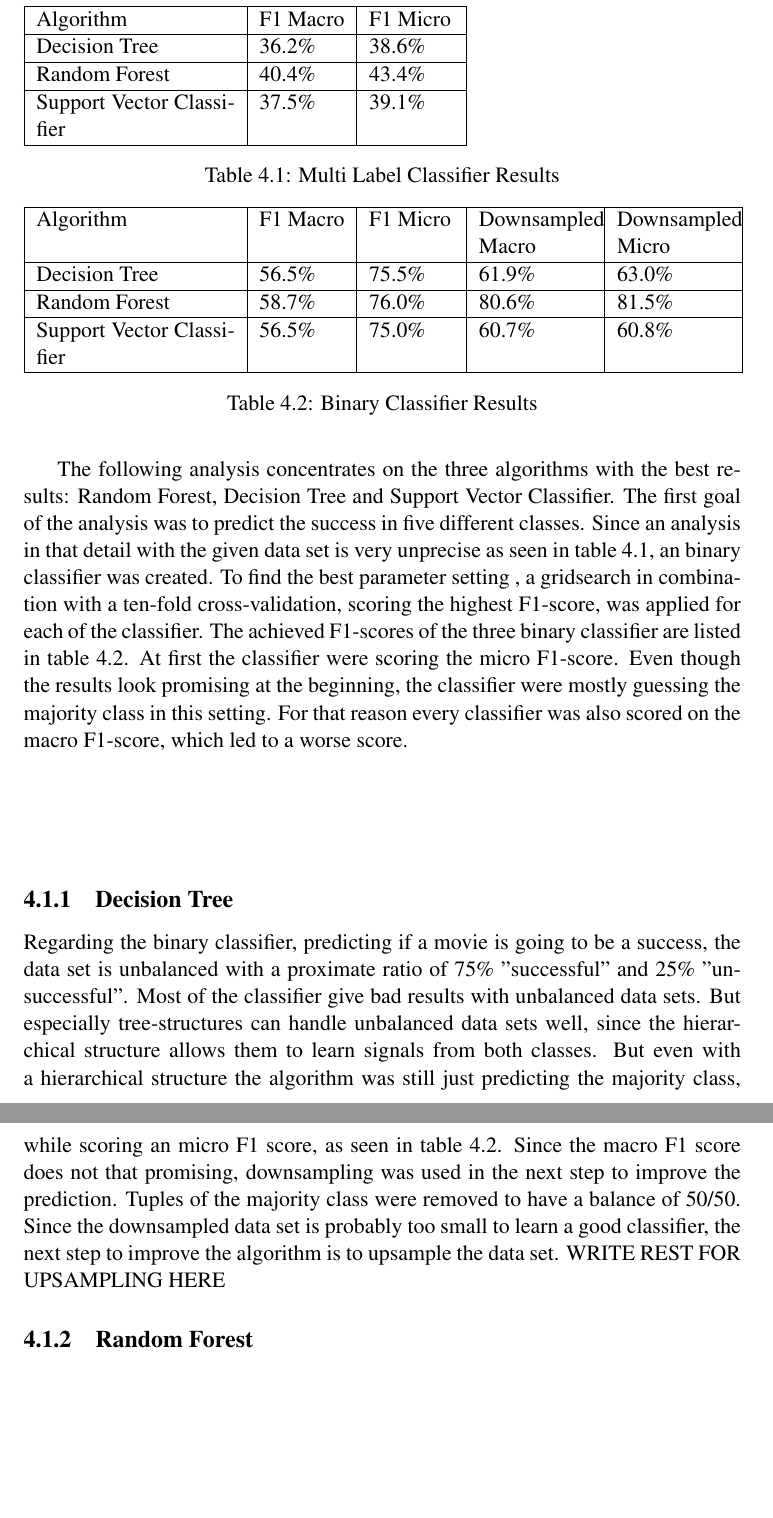
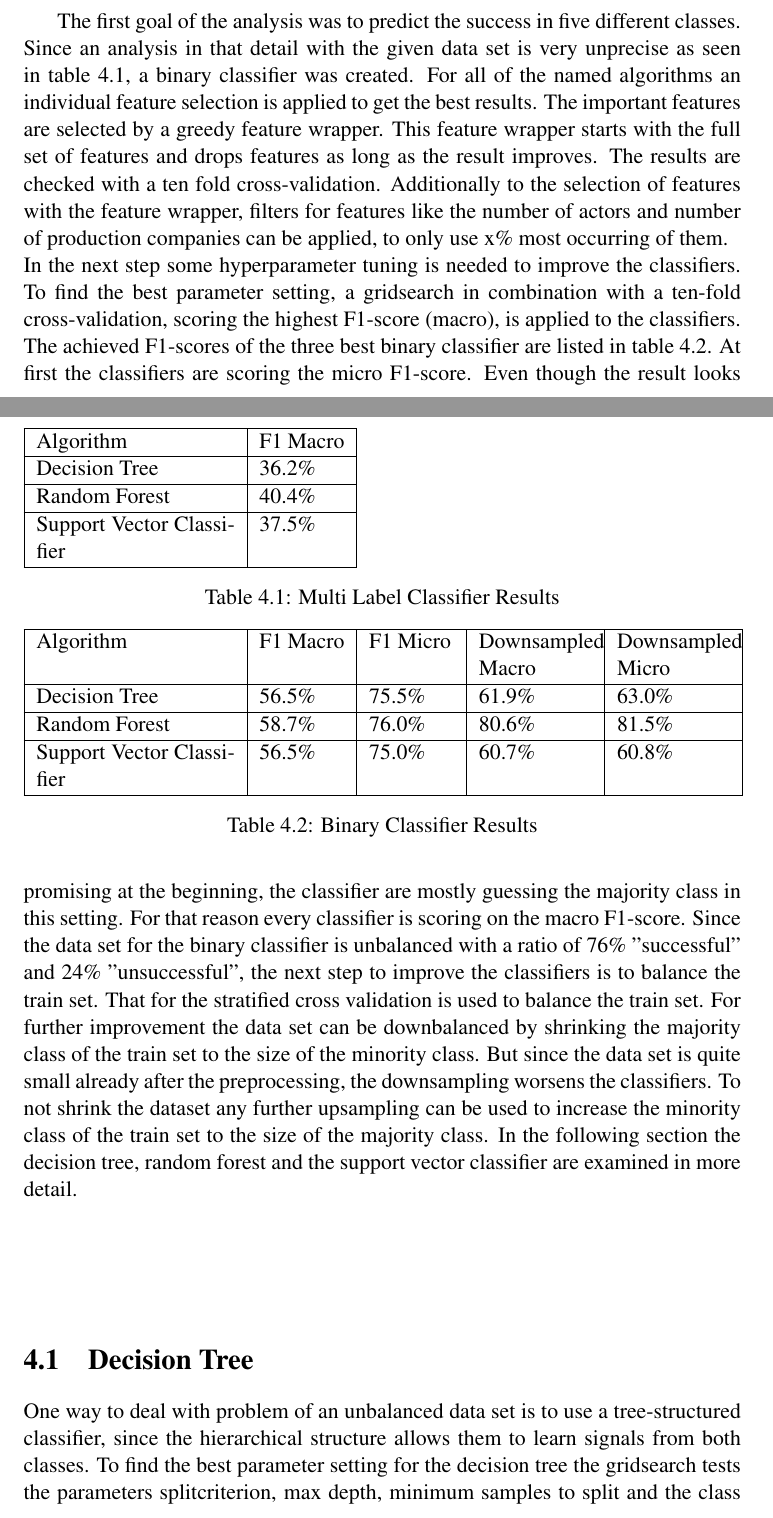
Before and after one commit to yOoMarvin/movie-mining-report, a LaTeX book (document.tex, which reads content/chapter_4_data_mining.tex): two parts of pages 10 and 11 of 12 before the commit and two parts of pages 9 and 10 of 12 after it, joined at a grey line, cut so that both start at the same text, the shorter picture padded with empty space. Compiled offline with pdfLaTeX.

Commit message:
draft dataming chapter

```diff
--- a/content/chapter_4_data_mining.tex
+++ b/content/chapter_4_data_mining.tex
@@ -26,18 +11,21 @@ To predict the success of a movie different Algorithms were used:
 	\item \textbf{Random Forest}
 \end{itemize}
 
-The following analysis concentrates on the three algorithms with the best results: Random Forest, Decision Tree and Support Vector Classifier.
-The first goal of the analysis was to predict the success in five different classes. Since an analysis in that detail with the given data set is very unprecise as seen in table \ref{tab:multi_classifier}, an binary classifier was created. To find the best parameter setting , a gridsearch in combination with a ten-fold cross-validation, scoring the highest F1-score, was applied for each of the classifier.
-The achieved F1-scores of the three binary classifier are listed in table \ref{tab:binary_classifier}. At first the classifier were scoring the micro F1-score. Even though the results look promising at the beginning, the classifier were mostly guessing the majority class in this setting. For that reason every classifier was also scored on the macro F1-score, which led to a worse score.
+%The following analysis concentrates on the three algorithms with the best results: Random Forest, Decision Tree and Support Vector Classifier.
+The first goal of the analysis was to predict the success in five different classes. Since an analysis in that detail with the given data set is very unprecise as seen in table \ref{tab:multi_classifier}, a binary classifier was created.
+For all of the named algorithms an individual feature selection is applied to get the best results. The important features are selected by a greedy feature wrapper. This feature wrapper starts with the full set of features and drops features as long as the result improves. The results are checked with a ten fold cross-validation. Additionally to the selection of features with the feature wrapper, filters for features like the number of actors and number of production companies can be applied, to only use x\% most occurring of them. \\
+In the next step some hyperparameter tuning is needed to improve the classifiers. To find the best parameter setting, a gridsearch in combination with a ten-fold cross-validation, scoring the highest F1-score (macro), is applied to the classifiers.
+The achieved F1-scores of the three best binary classifier are listed in table \ref{tab:binary_classifier}.
+At first the classifiers are scoring the micro F1-score. Even though the result looks promising at the beginning, the classifier are mostly guessing the majority class in this setting. For that reason every classifier is scoring on the macro F1-score. Since the data set for the binary classifier is unbalanced with a ratio of 76\% "successful" and 24\% "unsuccessful", the next step to improve the classifiers is to balance the train set. That for the stratified cross validation is used to balance the train set. For further improvement the data set can be downbalanced by shrinking the majority class of the train set to the size of the minority class. But since the data set is quite small already after the preprocessing, the downsampling worsens the classifiers. To not shrink the dataset any further upsampling can be used to increase the minority class of the train set to the size of the majority class. In the following section the decision tree, random forest and the support vector classifier are examined in more detail.
 
 \begin{center}
 \begin{table}
-	\begin{tabular}{ | p{3.5cm} | p{1.5cm} | p{1.5cm} | p{2cm} | p{2cm} |}
+	\begin{tabular}{ | p{3.5cm} | p{1.5cm} |}
     \hline
-    Algorithm & F1 Macro & F1 Micro \\ \hline
-    Decision Tree & 36.2\% & 38.6\%  \\ \hline
-    Random Forest & 40.4\% & 43.4\%  \\ \hline
-    Support Vector Classifier & 37.5\% & 39.1\% \\
+    Algorithm & F1 Macro \\ \hline
+    Decision Tree & 36.2\% \\ \hline
+    Random Forest & 40.4\% \\ \hline
+    Support Vector Classifier & 37.5\% \\
     \hline
     \end{tabular}
     \caption{Multi Label Classifier Results}
@@ -60,10 +48,7 @@ The achieved F1-scores of the three binary classifier are listed in table \ref{t
 \end{table}
 \end{center}
 
-\subsection{Decision Tree}
-Regarding the binary classifier, predicting if a movie is going to be a success, the data set is unbalanced with a proximate ratio of 75\% "successful" and 25\% "unsuccessful". Most of the classifier give bad results with unbalanced data sets. But especially tree-structures can handle unbalanced data sets well, since the hierarchical structure allows them to learn signals from both classes.
-But even with a hierarchical structure the algorithm was still just predicting the majority class, while scoring an micro F1 score, as seen in table \ref{tab:binary_classifier}. Since the macro F1 score does not that promising, downsampling was used in the next step to improve the prediction.
-Tuples of the majority class were removed to have a balance of 50/50.
-Since the downsampled data set is probably too small to learn a good classifier, the next step to improve the algorithm is to upsample the data set. WRITE REST FOR UPSAMPLING HERE
+\section{Decision Tree}
+One way to deal with problem of an unbalanced data set is to use a tree-structured classifier, since the hierarchical structure allows them to learn signals from both classes.
+To find the best parameter setting for the decision tree the gridsearch tests the parameters splitcriterion, max depth, minimum samples to split and the class weight. After dropping the "quarter", "runtime" and "adult" columns, the classifier scores without any sampling, no class weight, an entropy split criterion and a max depth of 100 an F1 score of 58\%. Both the down- and the upsampling worsens the classifier.
 
-\subsection{Random Forest}
```
Also changed, not shown: document.pdf, content/chapter_4_data_mining.tex (31 more changed lines).
